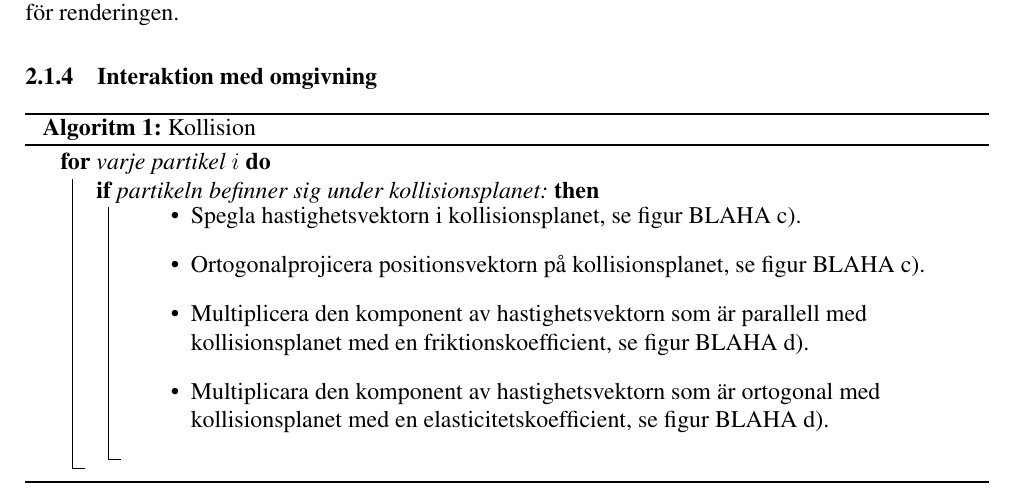
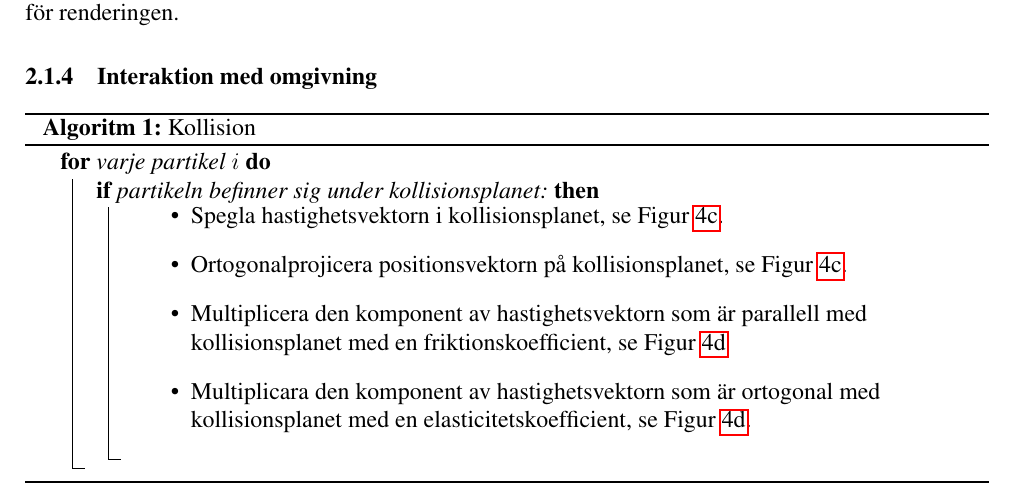
Before and after one commit to kbladin/Modeling-project, a LaTeX paper (Ny Rapport/rapport.tex): part of page 7 of 11, cut so that both start at the same text. Compiled offline with pdfLaTeX.

Commit message:
added some stuff

```diff
--- a/Ny Rapport/rapport.tex
+++ b/Ny Rapport/rapport.tex
@@ -174,10 +174,10 @@ En liknande funktion implementerades för att finna triangelindexar som använde
   \For{varje partikel $i$}{
     \If{partikeln befinner sig under kollisionsplanet:}{
       \begin{itemize}
-      \item Spegla hastighetsvektorn i kollisionsplanet, se figur BLAHA c).\
-      \item Ortogonalprojicera positionsvektorn på kollisionsplanet, se figur BLAHA c).\
-      \item Multiplicera den komponent av hastighetsvektorn som är parallell med\\ kollisionsplanet med en friktionskoefficient, se figur BLAHA d).\
-      \item Multiplicara den komponent av hastighetsvektorn som är ortogonal med\\ kollisionsplanet med en elasticitetskoefficient, se figur BLAHA d).\
+      \item Spegla hastighetsvektorn i kollisionsplanet, se Figur \ref{kol3}.\
+      \item Ortogonalprojicera positionsvektorn på kollisionsplanet, se Figur \ref{kol3}.\
+      \item Multiplicera den komponent av hastighetsvektorn som är parallell med\\ kollisionsplanet med en friktionskoefficient, se Figur \ref{kol4}\
+      \item Multiplicara den komponent av hastighetsvektorn som är ortogonal med\\ kollisionsplanet med en elasticitetskoefficient, se Figur \ref{kol4}.\
     \end{itemize}
     }
   }
```
Also changed, not shown: Ny Rapport/rapport.pdf, 2 other files.
